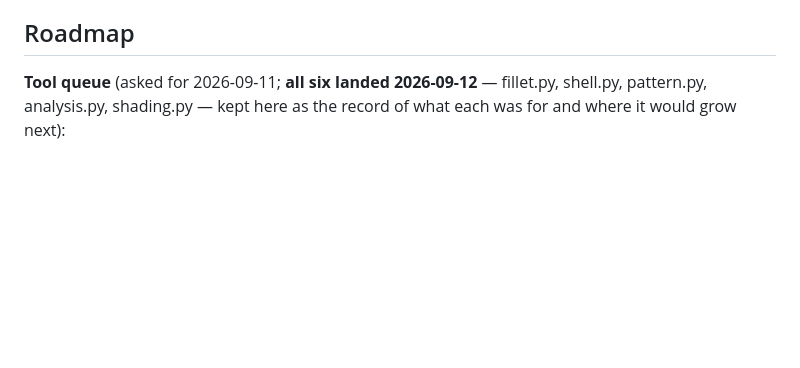
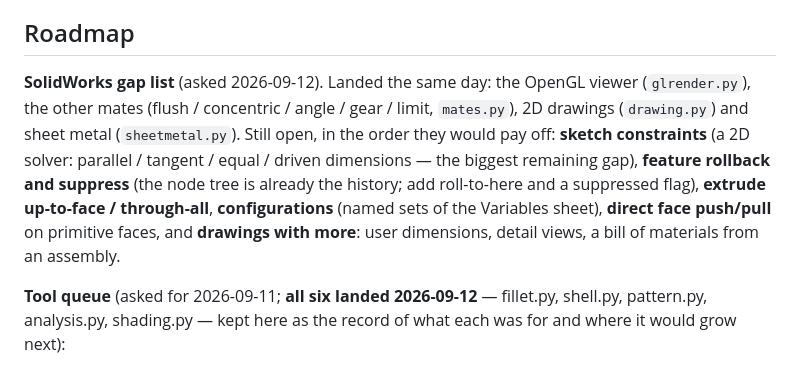
Before and after one commit to gkerherve/KherveCAD, a Markdown page: CLAUDE.md, the part around the change. Drawn GitHub-style; blank space fills up the shorter version.

Commit message:
docs: record the SolidWorks gap list and what remains
Co-Authored-By: Claude Fable 5.1 <noreply@anthropic.com>

```diff
--- a/CLAUDE.md
+++ b/CLAUDE.md
@@ -1496,6 +1496,18 @@ half-added tool fails the suite.
 
 ## Roadmap
 
+**SolidWorks gap list** (asked 2026-09-12). Landed the same day: the
+OpenGL viewer (`glrender.py`), the other mates (flush / concentric /
+angle / gear / limit, `mates.py`), 2D drawings (`drawing.py`) and sheet
+metal (`sheetmetal.py`). Still open, in the order they would pay off:
+**sketch constraints** (a 2D solver: parallel / tangent / equal /
+driven dimensions — the biggest remaining gap), **feature rollback and
+suppress** (the node tree is already the history; add roll-to-here and
+a suppressed flag), **extrude up-to-face / through-all**,
+**configurations** (named sets of the Variables sheet), **direct
+face push/pull** on primitive faces, and **drawings with more**: user
+dimensions, detail views, a bill of materials from an assembly.
+
 **Tool queue** (asked for 2026-09-11; **all six landed 2026-09-12** —
 fillet.py, shell.py, pattern.py, analysis.py, shading.py — kept here as
 the record of what each was for and where it would grow next):
```
